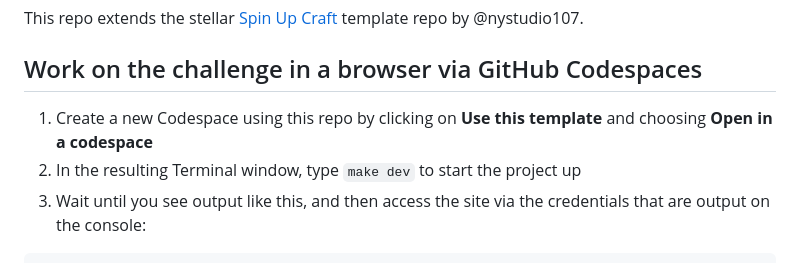
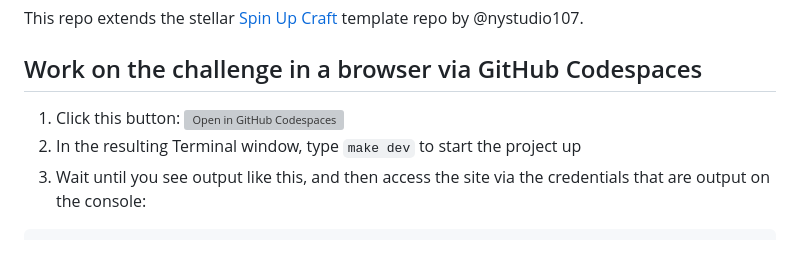
Before and after one commit to putyourlightson/craft-coding-challenge-13, a Markdown page: README.md, the part around the change. Drawn GitHub-style; grey boxes are pictures that could not be loaded.

Commit message:
One-click Codespace button

```diff
--- a/README.md
+++ b/README.md
@@ -9,7 +9,8 @@ This repo extends the stellar [Spin Up Craft](https://github.com/nystudio107/spi
 
 ## Work on the challenge in a browser via GitHub Codespaces
 
-1. Create a new Codespace using this repo by clicking on **Use this template** and choosing **Open in a codespace**
+1. Click this button:
+[![Open in GitHub Codespaces](https://github.com/codespaces/badge.svg)](https://github.com/codespaces/new?hide_repo_select=true&ref=main&repo=688838794)
 2. In the resulting Terminal window, type `make dev` to start the project up
 3. Wait until you see output like this, and then access the site via the credentials that are output on the console:
 
```
